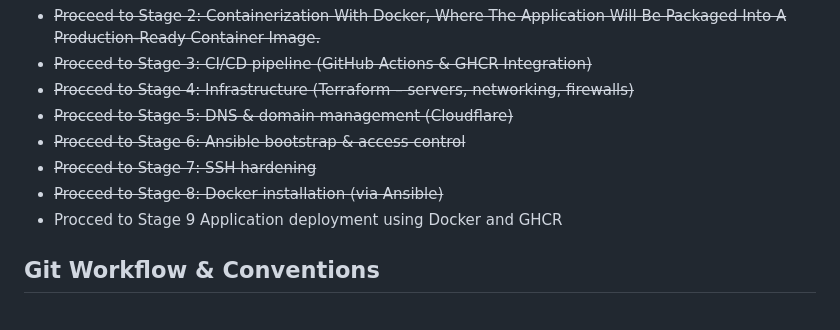
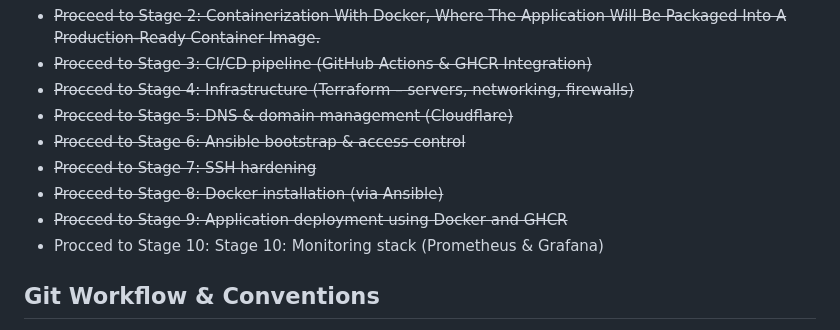
Before and after one commit to tysker/cloud_devops_lab, a Markdown page: README.md, the part around one of its changes. Drawn GitHub-style.

Commit message:
docs(readme): document Stage 9 app deployment

```diff
--- a/README.md
+++ b/README.md
@@ -328,7 +328,8 @@ A chronological log describing the work done in each stage.
 - <s>Procced to Stage 6: Ansible bootstrap & access control</s>
 - <s>Procced to Stage 7: SSH hardening</s>
 - <s>Procced to Stage 8: Docker installation (via Ansible)</s>
-- Procced to Stage 9 Application deployment using Docker and GHCR
+- <s>Procced to Stage 9: Application deployment using Docker and GHCR</s>
+- Procced to Stage 10: Stage 10: Monitoring stack (Prometheus & Grafana)
 
 ## Git Workflow & Conventions
 
```
Also changed, not shown: other parts of README.md (+1 -1 lines).
